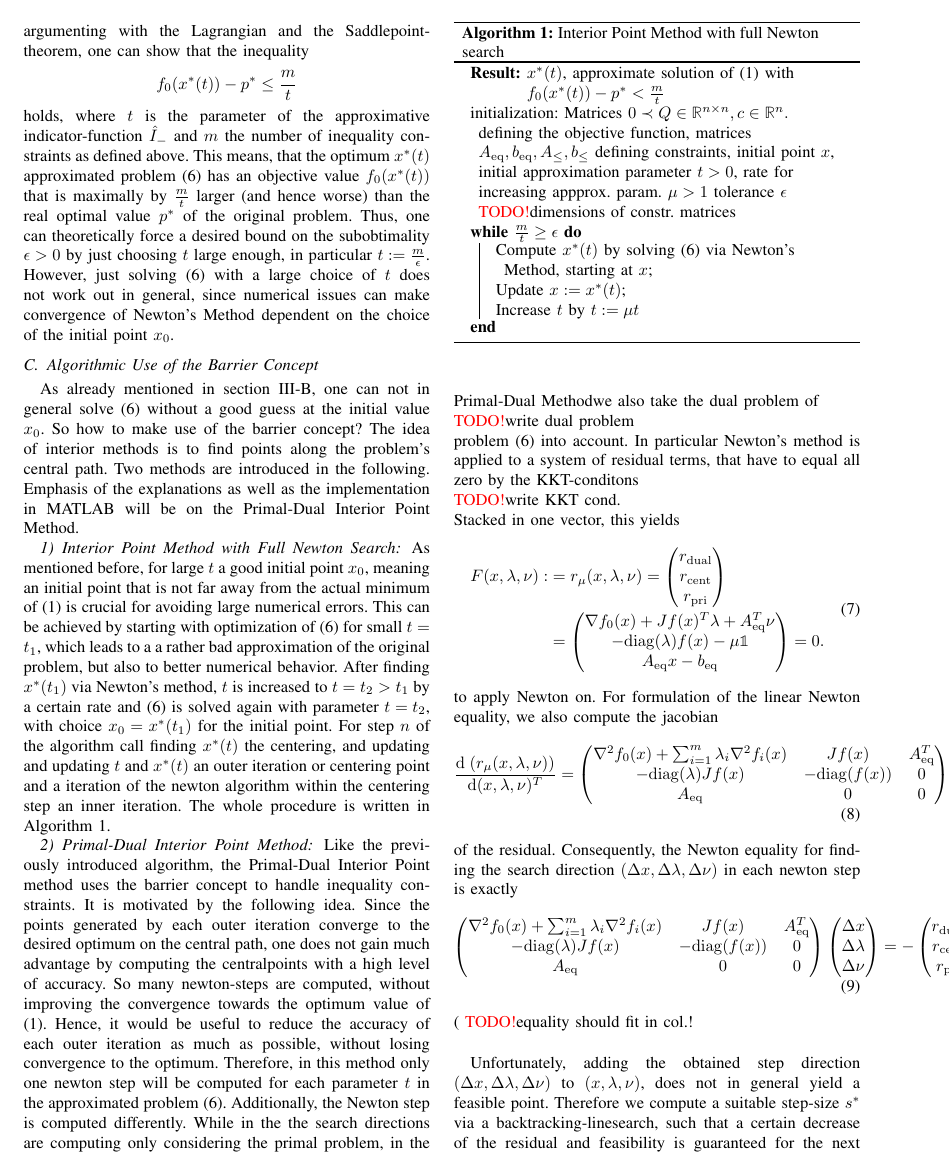
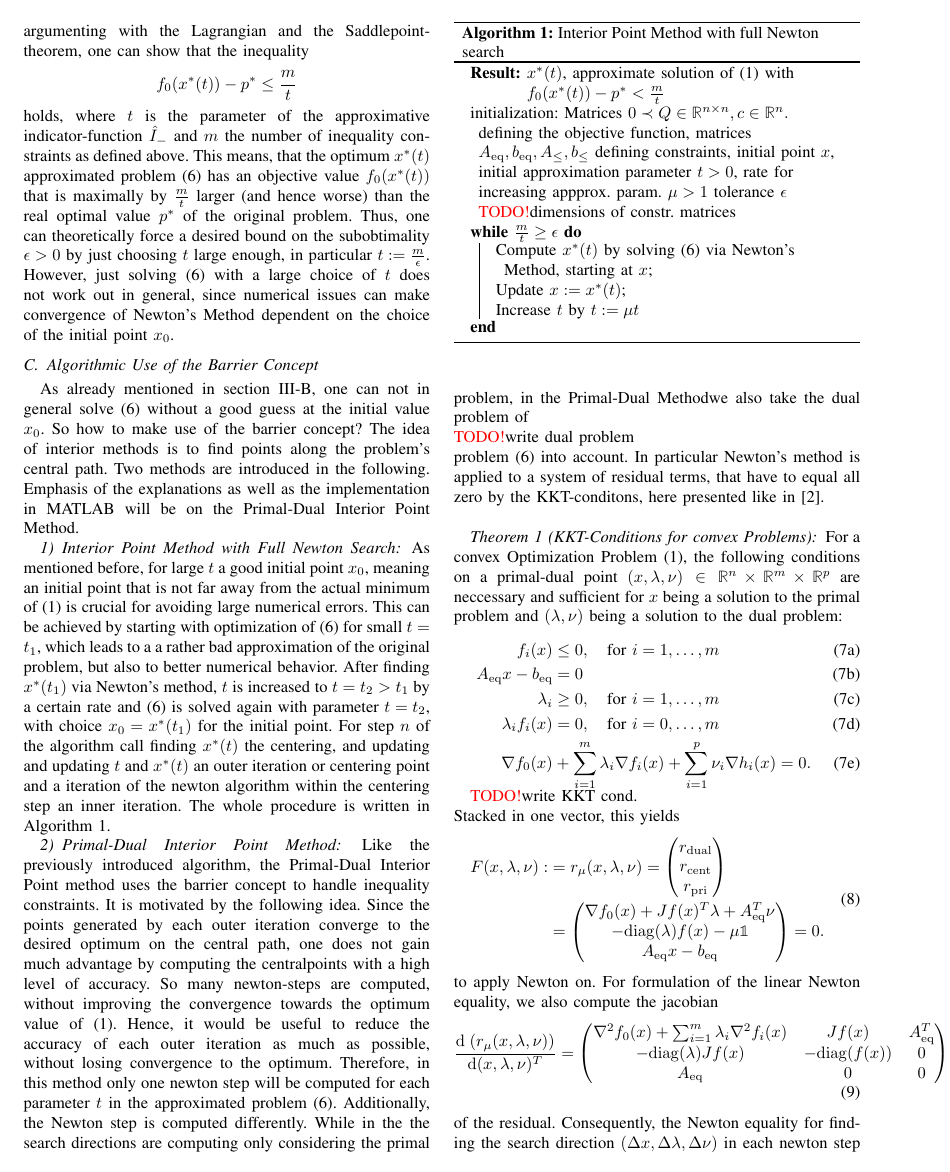
Before and after one commit to Dummyrunner/co_project, a LaTeX paper (Handout/root.tex, which reads Handout/MainResults.tex): page 2 of 4. Compiled offline with pdfLaTeX.

Commit message:
formulated KKT

```diff
--- a/Handout/MainResults.tex
+++ b/Handout/MainResults.tex
@@ -88,7 +89,21 @@ For step $ n $ of the algorithm call finding $ \xoptt $ the centering, and updat
 \subsubsection{Primal-Dual Interior Point Method}
 Like the previously introduced algorithm, the Primal-Dual Interior Point method uses the barrier concept to handle inequality constraints. It is motivated by the following idea. Since the points generated by each outer iteration converge to the desired optimum on the central path, one does not gain much advantage by computing the centralpoints with a high level of accuracy. So many newton-steps are computed, without improving the convergence towards the optimum value of \eqref{eq:OptProblem}. Hence, it would be useful to reduce the accuracy of each outer iteration as much as possible, without losing convergence to the optimum. Therefore, in this method only one newton step will be computed for each parameter $ t $ in the approximated problem  \eqref{eq:ApproxProblem}. Additionally, the Newton step is computed differently. While in the the search directions are computing only considering the primal problem, in the \pdm we also take the dual problem of\\
 \todo write dual problem\\
-problem \eqref{eq:ApproxProblem} into account. In particular Newton's method is applied to a system of residual terms, that have to equal all zero by the KKT-conditons\\
+problem \eqref{eq:ApproxProblem} into account. In particular Newton's method is applied to a system of residual terms, that have to equal all zero by the KKT-conditons, here presented like in \cite{BV}.  \\
+\begin{theorem}[KKT-Conditions for convex Problems]
+	For a convex Optimization Problem \eqref{eq:OptProblem}, the following conditions on a primal-dual point $ (x,\lambda,\nu) \in \Rn \times \Rm \times \Rp$ are neccessary and sufficient for $ x $ being a solution to the primal problem and $ (\lambda, \nu) $ being a solution to the dual problem:
+	\begin{subequations}
+			\begin{align}
+		f_i(x) &\leq 0, \quad \text{for } i = 1,\dots,m\\
+		\Aeq x - \beq &= 0\\
+		\lambda_i &\geq 0,  \quad \text{for } i = 1,\dots,m\\
+		\lambdai f_i(x) & = 0, \quad \text{for } i = 0, \dots,m\\
+		\grad \fnull(x) &+ \sum_{i=1}^{m} \lambdai \grad f_i(x) + \sum_{i=1}^{p} \nu_i \grad h_i (x) = 0.
+		\end{align}
+	\end{subequations}
+
+\end{theorem}
+
 \todo write KKT cond.\\
 Stacked in one vector, this yields
 \begin{align}
```
Also changed, not shown: Handout/root.pdf, Handout/MainResults.tex (1 more changed lines).
